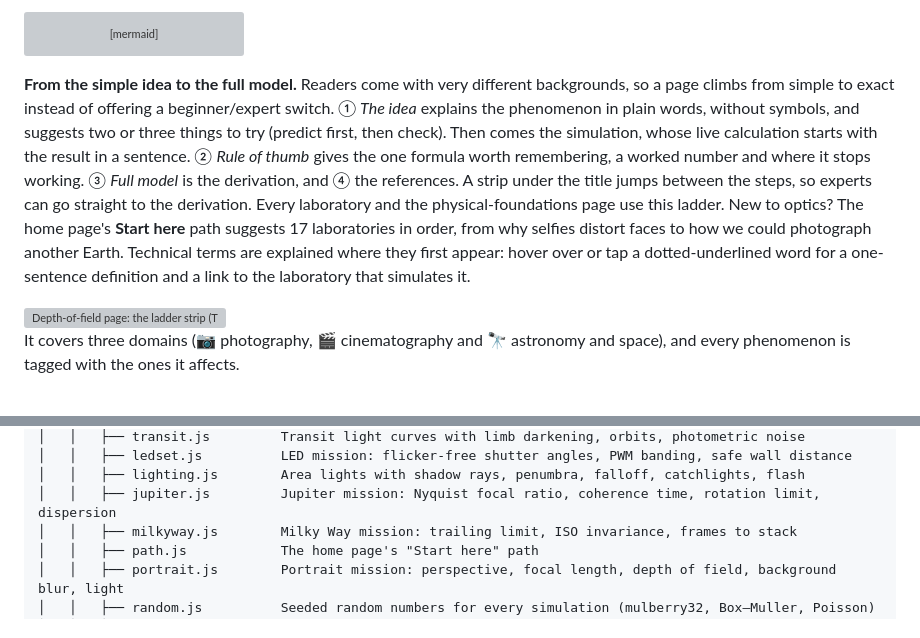
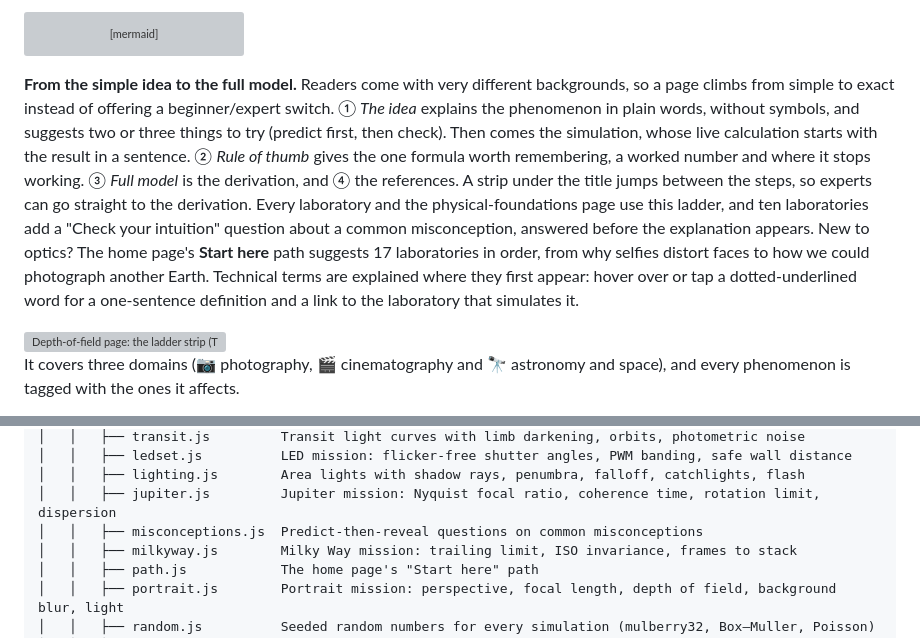
Before and after one commit to iiogurt/Optica_Viva, a Markdown page: README.md, 2 parts joined by grey strips. Drawn GitHub-style; grey boxes are pictures that could not be loaded.

Commit message:
docs: describe the misconception checks in README and CLAUDE.md
Co-Authored-By: Claude Opus 5.5 <noreply@anthropic.com>

````diff
--- a/README.md
+++ b/README.md
@@ -71,7 +71,7 @@ flowchart LR
     style C fill:#221a2e,stroke:#c18cff,color:#fff
 ```
 
-**From the simple idea to the full model.** Readers come with very different backgrounds, so a page climbs from simple to exact instead of offering a beginner/expert switch. ① *The idea* explains the phenomenon in plain words, without symbols, and suggests two or three things to try (predict first, then check). Then comes the simulation, whose live calculation starts with the result in a sentence. ② *Rule of thumb* gives the one formula worth remembering, a worked number and where it stops working. ③ *Full model* is the derivation, and ④ the references. A strip under the title jumps between the steps, so experts can go straight to the derivation. Every laboratory and the physical-foundations page use this ladder. New to optics? The home page's **Start here** path suggests 17 laboratories in order, from why selfies distort faces to how we could photograph another Earth. Technical terms are explained where they first appear: hover over or tap a dotted-underlined word for a one-sentence definition and a link to the laboratory that simulates it.
+**From the simple idea to the full model.** Readers come with very different backgrounds, so a page climbs from simple to exact instead of offering a beginner/expert switch. ① *The idea* explains the phenomenon in plain words, without symbols, and suggests two or three things to try (predict first, then check). Then comes the simulation, whose live calculation starts with the result in a sentence. ② *Rule of thumb* gives the one formula worth remembering, a worked number and where it stops working. ③ *Full model* is the derivation, and ④ the references. A strip under the title jumps between the steps, so experts can go straight to the derivation. Every laboratory and the physical-foundations page use this ladder, and ten laboratories add a "Check your intuition" question about a common misconception, answered before the explanation appears. New to optics? The home page's **Start here** path suggests 17 laboratories in order, from why selfies distort faces to how we could photograph another Earth. Technical terms are explained where they first appear: hover over or tap a dotted-underlined word for a one-sentence definition and a link to the laboratory that simulates it.
 
 <img src="docs/screenshots/dof-ladder.webp" alt="Depth-of-field page: the ladder strip (The idea, Simulation, Rule of thumb, Full model, References) above a plain-language explanation and three things to try">
 
@@ -823,6 +823,7 @@ Optica_Viva/
 │   │   ├── ledset.js          LED mission: flicker-free shutter angles, PWM banding, safe wall distance
 │   │   ├── lighting.js        Area lights with shadow rays, penumbra, falloff, catchlights, flash
 │   │   ├── jupiter.js         Jupiter mission: Nyquist focal ratio, coherence time, rotation limit, dispersion
+│   │   ├── misconceptions.js  Predict-then-reveal questions on common misconceptions
 │   │   ├── milkyway.js        Milky Way mission: trailing limit, ISO invariance, frames to stack
 │   │   ├── path.js            The home page's "Start here" path
 │   │   ├── portrait.js        Portrait mission: perspective, focal length, depth of field, background blur, light
````
Also changed, not shown: CLAUDE.md (+1 -1 lines).
